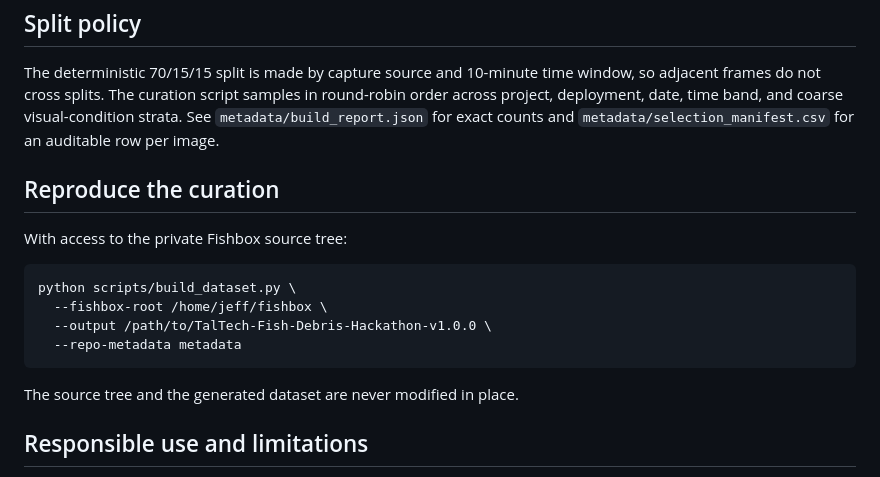
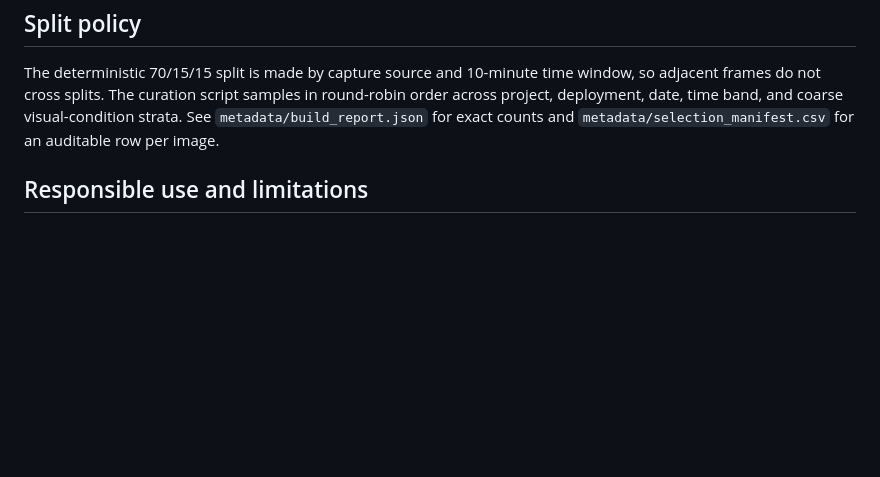
Before and after one commit to jtuhtan/taltech-fish-debris-hackathon, a Markdown page: README.md, the part around the change. Rendered like a GitHub page; blank space fills up the shorter version.

Commit message:
Remove private curation instructions

````diff
--- a/README.md
+++ b/README.md
@@ -143,19 +143,6 @@ round-robin order across project, deployment, date, time band, and coarse
 visual-condition strata. See `metadata/build_report.json` for exact counts and
 `metadata/selection_manifest.csv` for an auditable row per image.
 
-## Reproduce the curation
-
-With access to the private Fishbox source tree:
-
-```bash
-python scripts/build_dataset.py \
-  --fishbox-root /home/jeff/fishbox \
-  --output /path/to/TalTech-Fish-Debris-Hackathon-v1.0.0 \
-  --repo-metadata metadata
-```
-
-The source tree and the generated dataset are never modified in place.
-
 ## Responsible use and limitations
 
 This dataset is intended for research, education, benchmarking, and prototype
````
